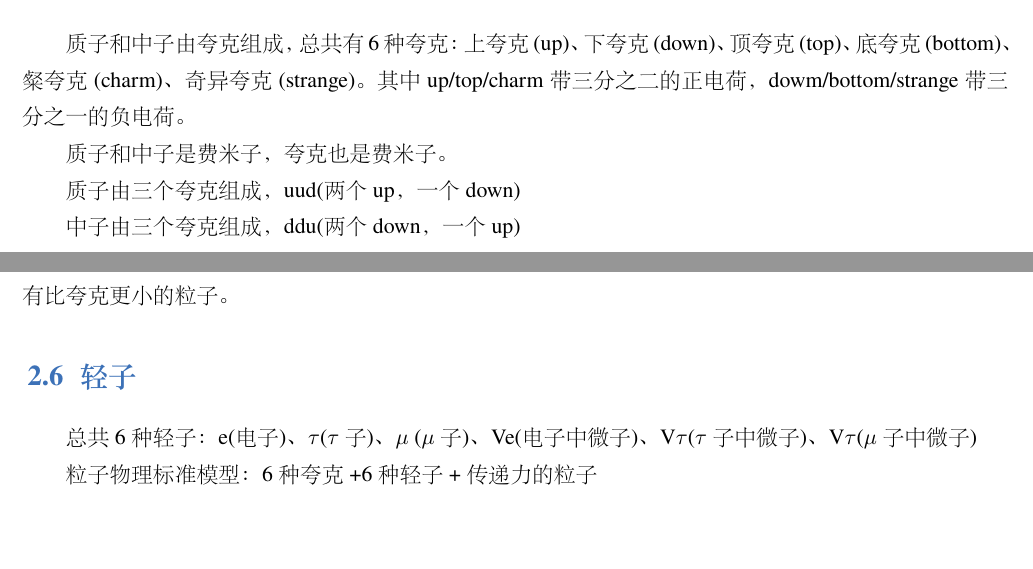
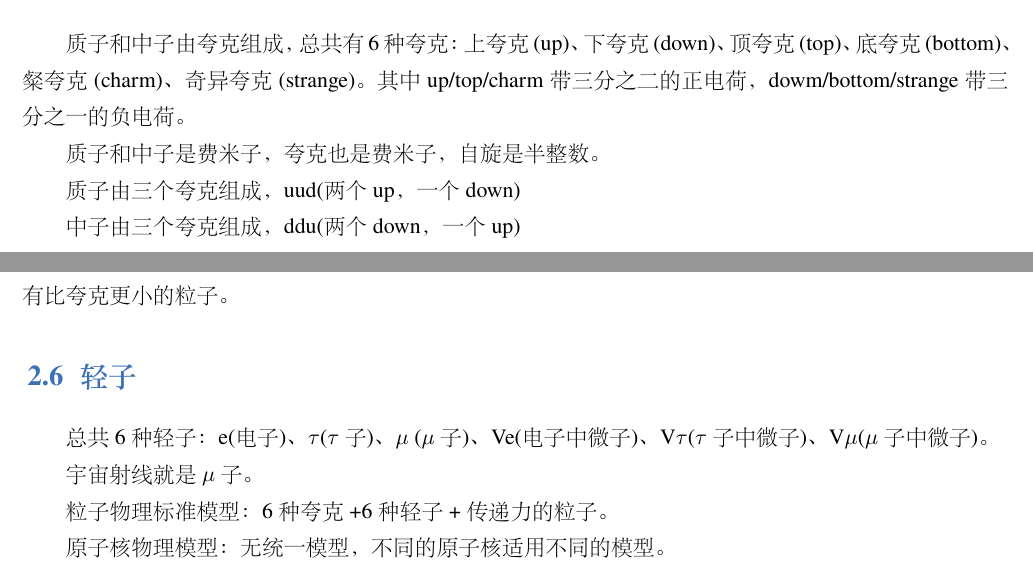
Before and after one commit to liuxinchn/NuclearPhysics, a LaTeX book (NuclearPhysics.tex, which reads Consist.tex): two parts of pages 6 and 7 of 9, joined at a grey line, cut so that both start at the same text, the shorter picture padded with empty space. The pictures show the PDF file NuclearPhysics.pdf that the author committed with the source.

Commit message:
原子核的组成完成

```diff
--- a/Consist.tex
+++ b/Consist.tex
@@ -49,7 +49,7 @@
 
 质子和中子由夸克组成，总共有6种夸克：上夸克(up)、下夸克(down)、顶夸克(top)、底夸克(bottom)、粲夸克(charm)、奇异夸克(strange)。其中up/top/charm带三分之二的正电荷，dowm/bottom/strange带三分之一的负电荷。
 
-质子和中子是费米子，夸克也是费米子。
+质子和中子是费米子，夸克也是费米子，自旋是半整数。
 
 质子由三个夸克组成，uud(两个up，一个down)
 
@@ -67,8 +67,12 @@
 
 \section{轻子}
 
-总共6种轻子：e(电子)、$\tau$($\tau$子)、$\mu$ ($\mu$子)、Ve(电子中微子)、V$\tau$($\tau$子中微子)、V$\tau$($\mu$子中微子)
+总共6种轻子：e(电子)、$\tau$($\tau$子)、$\mu$ ($\mu$子)、Ve(电子中微子)、V$\tau$($\tau$子中微子)、V$\mu$($\mu$子中微子)。
 
-粒子物理标准模型：6种夸克+6种轻子+传递力的粒子
+宇宙射线就是$\mu$子。
+
+粒子物理标准模型：6种夸克+6种轻子+传递力的粒子。
+
+原子核物理模型：无统一模型，不同的原子核适用不同的模型。
 
 \clearpage
```
Also changed, not shown: NuclearPhysics.pdf, 2 other files.
